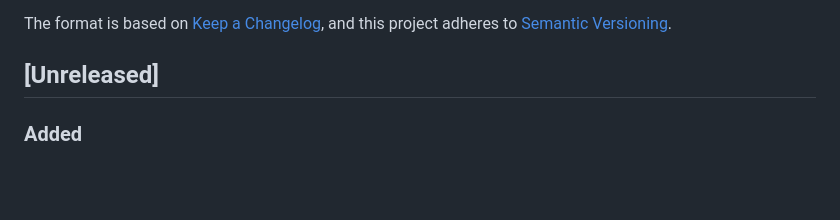
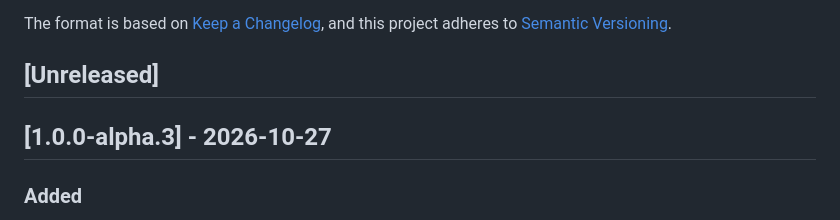
Before and after one commit to andronasef/shark, a Markdown page: CHANGELOG.md, the part around the change. GitHub-like rendering; blank space fills up the shorter version.

Commit message:
docs(changelog): release 1.0.0-alpha.3

```diff
--- a/CHANGELOG.md
+++ b/CHANGELOG.md
@@ -5,6 +5,8 @@ All notable changes to the Shark file manager project are documented in this fil
 The format is based on [Keep a Changelog](https://keepachangelog.com/en/1.1.0/), and this project adheres to [Semantic Versioning](https://semver.org/spec/v2.0.0.html).
 
 ## [Unreleased]
+
+## [1.0.0-alpha.3] - 2026-10-27
 
 ### Added
 - Appearance setting in Settings › General: choose between System Default, Light, and Dark appearance. Applies instantly across all windows, sheets, dialogs, and the Shark Photo Viewer, and persists across launches. Full localization across all 8 supported languages.
```
